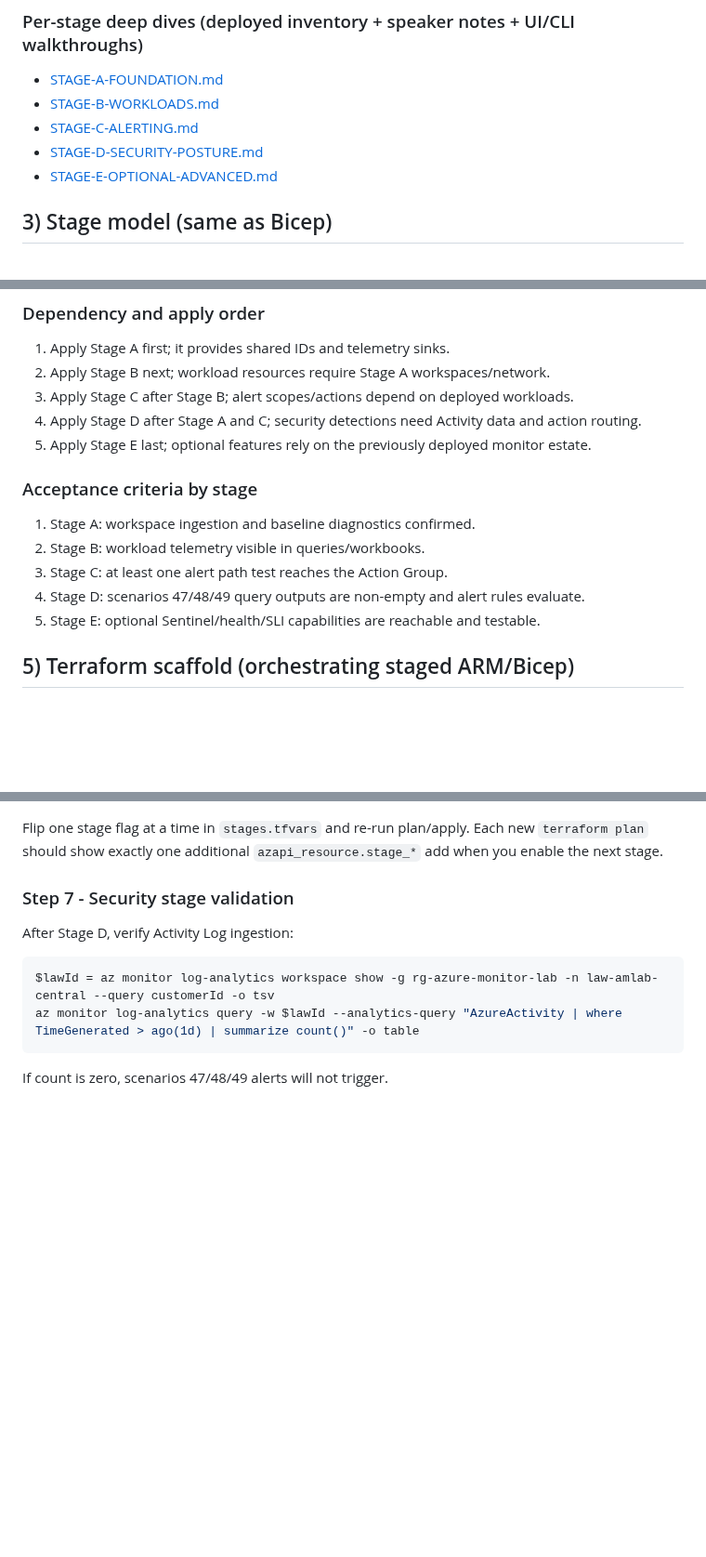
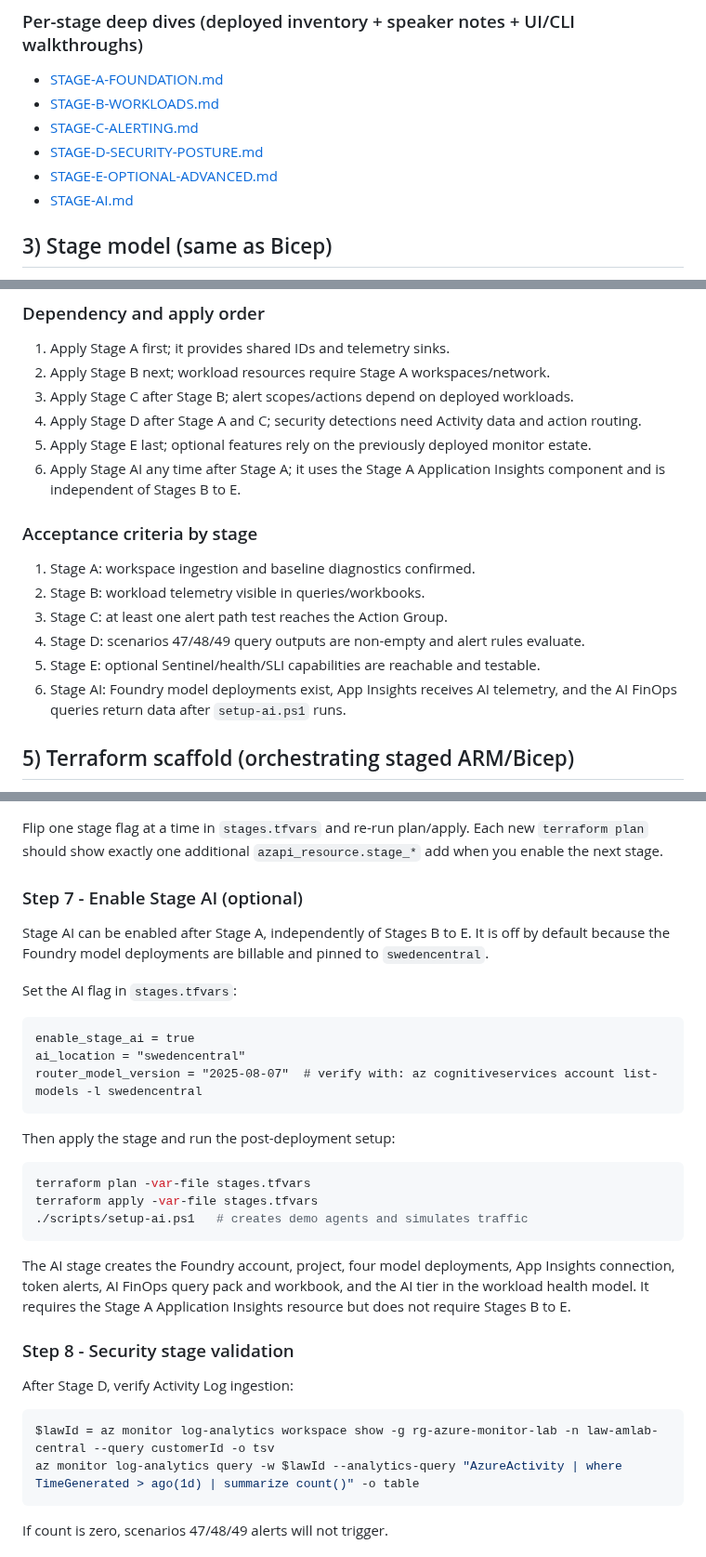
Before and after one commit to claestom/azure-monitor-demo-lab, a Markdown page: docs/DEPLOY-TERRAFORM-STEP-BY-STEP.md, 3 parts joined by grey strips. Shown at 93% size. Drawn GitHub-style; blank space fills up the shorter version.

Commit message:
docs: document staged AI deployment

````diff
--- a/docs/DEPLOY-TERRAFORM-STEP-BY-STEP.md
+++ b/docs/DEPLOY-TERRAFORM-STEP-BY-STEP.md
@@ -33,6 +33,7 @@ For workshop planning and customer expectation-setting, use:
 - [STAGE-C-ALERTING.md](STAGE-C-ALERTING.md)
 - [STAGE-D-SECURITY-POSTURE.md](STAGE-D-SECURITY-POSTURE.md)
 - [STAGE-E-OPTIONAL-ADVANCED.md](STAGE-E-OPTIONAL-ADVANCED.md)
+- [STAGE-AI.md](STAGE-AI.md)
 
 ## 3) Stage model (same as Bicep)
 
@@ -65,6 +66,7 @@ Use this matrix in customer sessions so Terraform users see exactly what each ap
 3. Apply Stage C after Stage B; alert scopes/actions depend on deployed workloads.
 4. Apply Stage D after Stage A and C; security detections need Activity data and action routing.
 5. Apply Stage E last; optional features rely on the previously deployed monitor estate.
+6. Apply Stage AI any time after Stage A; it uses the Stage A Application Insights component and is independent of Stages B to E.
 
 ### Acceptance criteria by stage
 
@@ -73,6 +75,7 @@ Use this matrix in customer sessions so Terraform users see exactly what each ap
 3. Stage C: at least one alert path test reaches the Action Group.
 4. Stage D: scenarios 47/48/49 query outputs are non-empty and alert rules evaluate.
 5. Stage E: optional Sentinel/health/SLI capabilities are reachable and testable.
+6. Stage AI: Foundry model deployments exist, App Insights receives AI telemetry, and the AI FinOps queries return data after `setup-ai.ps1` runs.
 
 ## 5) Terraform scaffold (orchestrating staged ARM/Bicep)
 
@@ -188,7 +191,29 @@ If your shell reports "Too many command line arguments", retype the command manu
 
 Flip one stage flag at a time in `stages.tfvars` and re-run plan/apply. Each new `terraform plan` should show exactly one additional `azapi_resource.stage_*` add when you enable the next stage.
 
-### Step 7 - Security stage validation
+### Step 7 - Enable Stage AI (optional)
+
+Stage AI can be enabled after Stage A, independently of Stages B to E. It is off by default because the Foundry model deployments are billable and pinned to `swedencentral`.
+
+Set the AI flag in `stages.tfvars`:
+
+```hcl
+enable_stage_ai = true
+ai_location = "swedencentral"
+router_model_version = "2025-08-07"  # verify with: az cognitiveservices account list-models -l swedencentral
+```
+
+Then apply the stage and run the post-deployment setup:
+
+```powershell
+terraform plan -var-file stages.tfvars
+terraform apply -var-file stages.tfvars
+./scripts/setup-ai.ps1   # creates demo agents and simulates traffic
+```
+
+The AI stage creates the Foundry account, project, four model deployments, App Insights connection, token alerts, AI FinOps query pack and workbook, and the AI tier in the workload health model. It requires the Stage A Application Insights resource but does not require Stages B to E.
+
+### Step 8 - Security stage validation
 
 After Stage D, verify Activity Log ingestion:
 
````
Also changed, not shown: docs/DEPLOY-BICEP-STEP-BY-STEP.md (+4 -0 lines).
